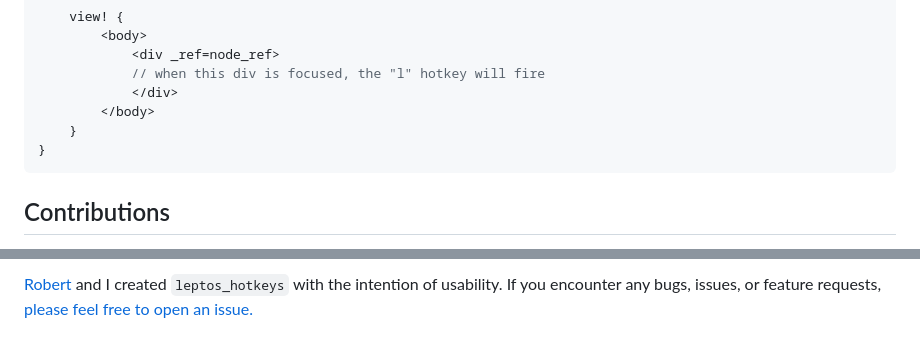
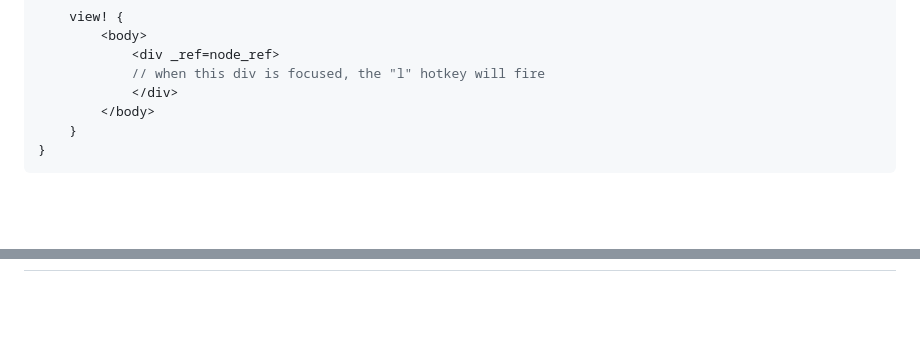
Before and after one commit to gaucho-labs/leptos-hotkeys, a Markdown page: README.md, 2 parts joined by grey strips. Drawn GitHub-style; blank space fills up the shorter version.

Commit message:
Update README.md
adding contributors bot

````diff
--- a/README.md
+++ b/README.md
@@ -455,5 +455,4 @@ fn Component() -> impl IntoView {
 }
 ```
 
-## Contributions
 
@@ -463,2 +466,2 @@ Check the [issues](https://github.com/friendlymatthew/leptos-hotkeys/issues) pag
 
-[Robert](https://github.com/JustBobinAround) and I created `leptos_hotkeys` with the intention of usability. If you encounter any bugs, issues, or feature requests, [please feel free to open an issue.](https://github.com/friendlymatthew/leptos-hotkeys/issues/new)
+<!-- ALL-CONTRIBUTORS-LIST:END -->
````
Also changed, not shown: other parts of README.md (+6 -2 lines).
